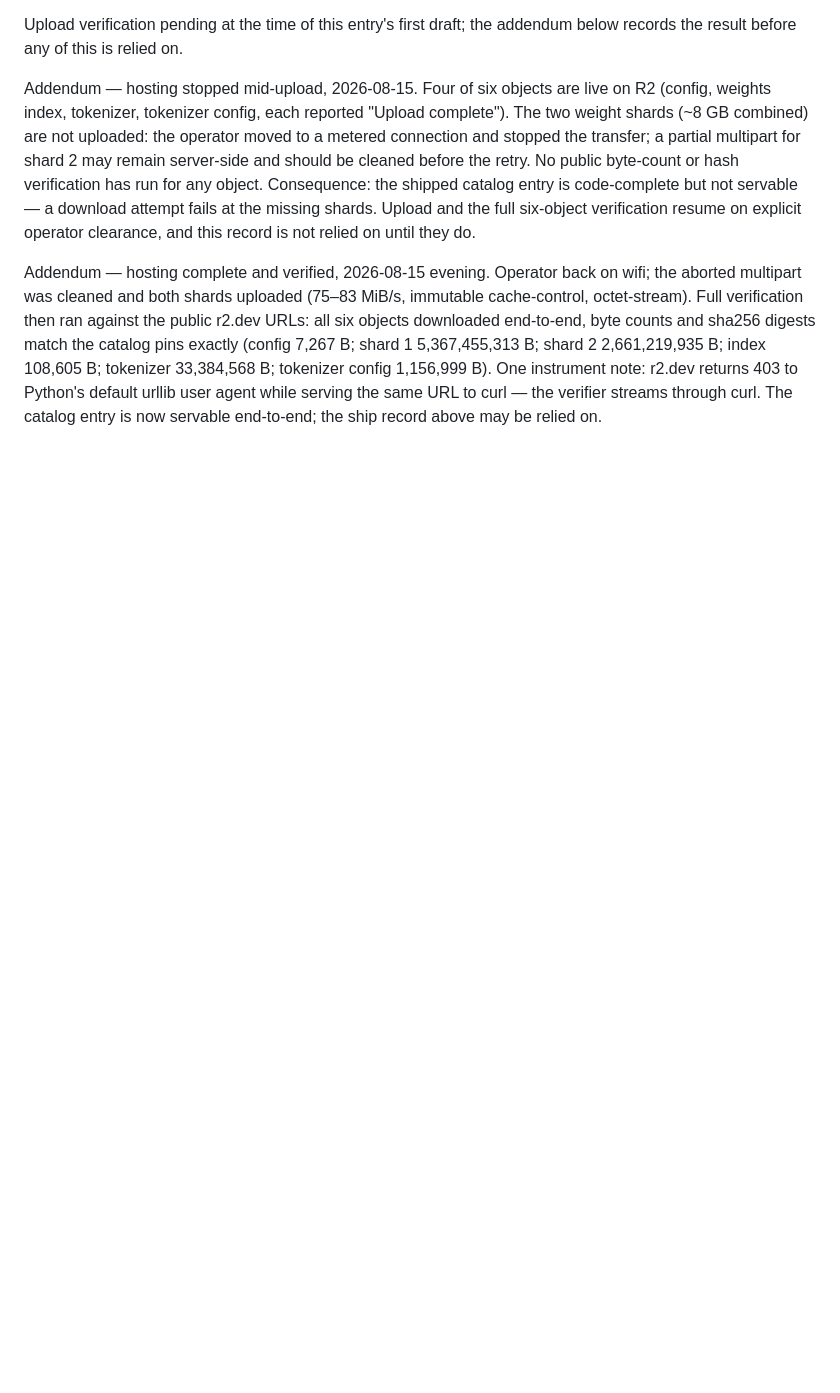
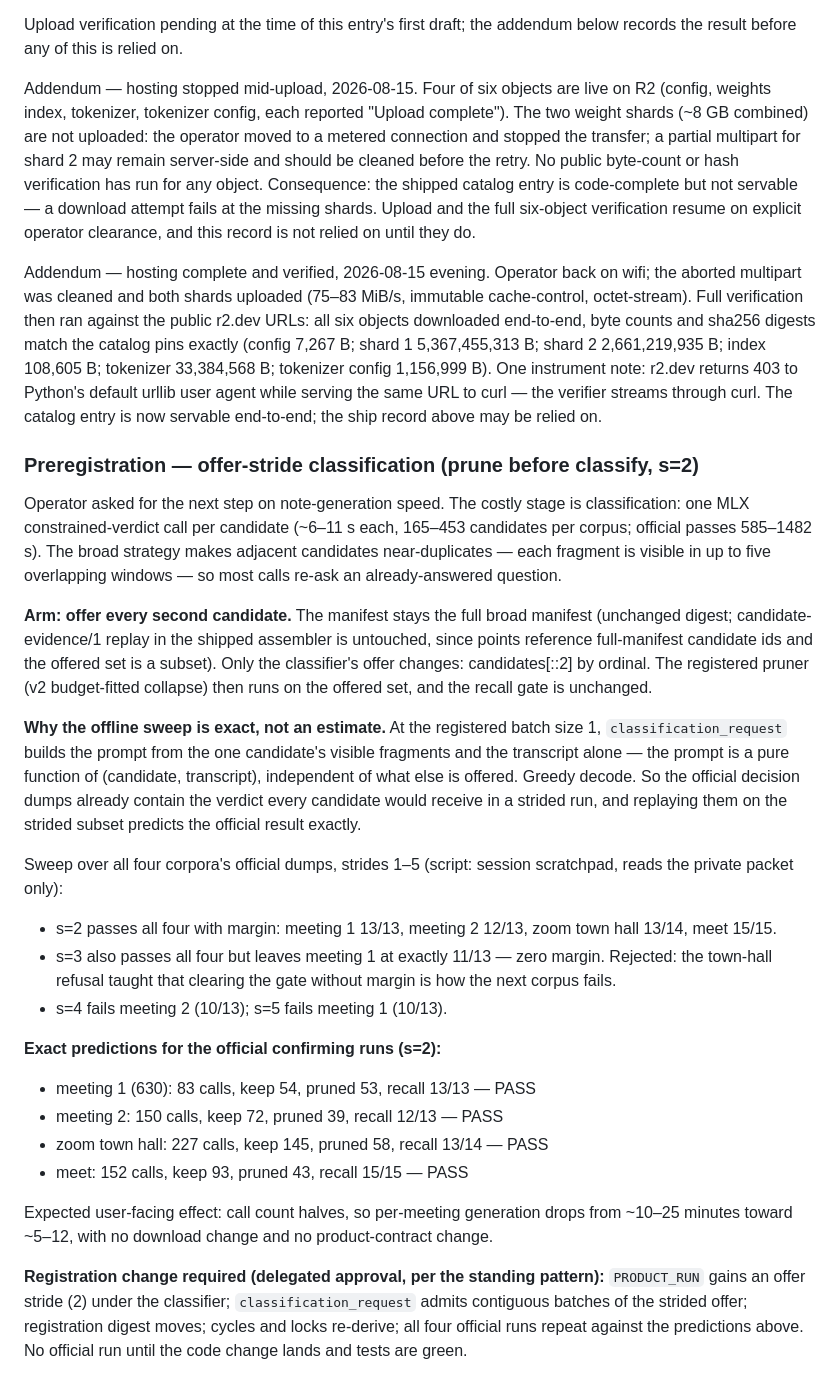
Before and after one commit to nino-chavez/meeting-notes-local, a Markdown page: notes/EVAL.md, the part around the change. Rendered like a GitHub page; blank space fills up the shorter version.

Commit message:
docs(eval): preregister offer-stride classification arm (s=2) with exact per-corpus predictions
Co-Authored-By: Claude Fable 5 <noreply@anthropic.com>
Claude-Session: https://claude.ai/code/session_019zxff8JncVwgkGF8xsqEoY

```diff
--- a/notes/EVAL.md
+++ b/notes/EVAL.md
@@ -3299,3 +3299,57 @@ config 1,156,999 B). One instrument note: r2.dev returns 403 to
 Python's default urllib user agent while serving the same URL to curl
 — the verifier streams through curl. The catalog entry is now servable
 end-to-end; the ship record above may be relied on.
+
+### Preregistration — offer-stride classification (prune before classify, s=2)
+
+Operator asked for the next step on note-generation speed. The costly
+stage is classification: one MLX constrained-verdict call per candidate
+(~6–11 s each, 165–453 candidates per corpus; official passes 585–1482
+s). The broad strategy makes adjacent candidates near-duplicates — each
+fragment is visible in up to five overlapping windows — so most calls
+re-ask an already-answered question.
+
+**Arm: offer every second candidate.** The manifest stays the full
+broad manifest (unchanged digest; candidate-evidence/1 replay in the
+shipped assembler is untouched, since points reference full-manifest
+candidate ids and the offered set is a subset). Only the classifier's
+offer changes: candidates[::2] by ordinal. The registered pruner (v2
+budget-fitted collapse) then runs on the offered set, and the recall
+gate is unchanged.
+
+**Why the offline sweep is exact, not an estimate.** At the registered
+batch size 1, `classification_request` builds the prompt from the one
+candidate's visible fragments and the transcript alone — the prompt is
+a pure function of (candidate, transcript), independent of what else is
+offered. Greedy decode. So the official decision dumps already contain
+the verdict every candidate would receive in a strided run, and
+replaying them on the strided subset predicts the official result
+exactly.
+
+Sweep over all four corpora's official dumps, strides 1–5 (script:
+session scratchpad, reads the private packet only):
+
+- s=2 passes all four with margin: meeting 1 13/13, meeting 2 12/13,
+  zoom town hall 13/14, meet 15/15.
+- s=3 also passes all four but leaves meeting 1 at exactly 11/13 —
+  zero margin. Rejected: the town-hall refusal taught that clearing
+  the gate without margin is how the next corpus fails.
+- s=4 fails meeting 2 (10/13); s=5 fails meeting 1 (10/13).
+
+**Exact predictions for the official confirming runs (s=2):**
+
+- meeting 1 (630): 83 calls, keep 54, pruned 53, recall 13/13 — PASS
+- meeting 2: 150 calls, keep 72, pruned 39, recall 12/13 — PASS
+- zoom town hall: 227 calls, keep 145, pruned 58, recall 13/14 — PASS
+- meet: 152 calls, keep 93, pruned 43, recall 15/15 — PASS
+
+Expected user-facing effect: call count halves, so per-meeting
+generation drops from ~10–25 minutes toward ~5–12, with no download
+change and no product-contract change.
+
+**Registration change required (delegated approval, per the standing
+pattern):** `PRODUCT_RUN` gains an offer stride (2) under the
+classifier; `classification_request` admits contiguous batches of the
+strided offer; registration digest moves; cycles and locks re-derive;
+all four official runs repeat against the predictions above. No
+official run until the code change lands and tests are green.
```
